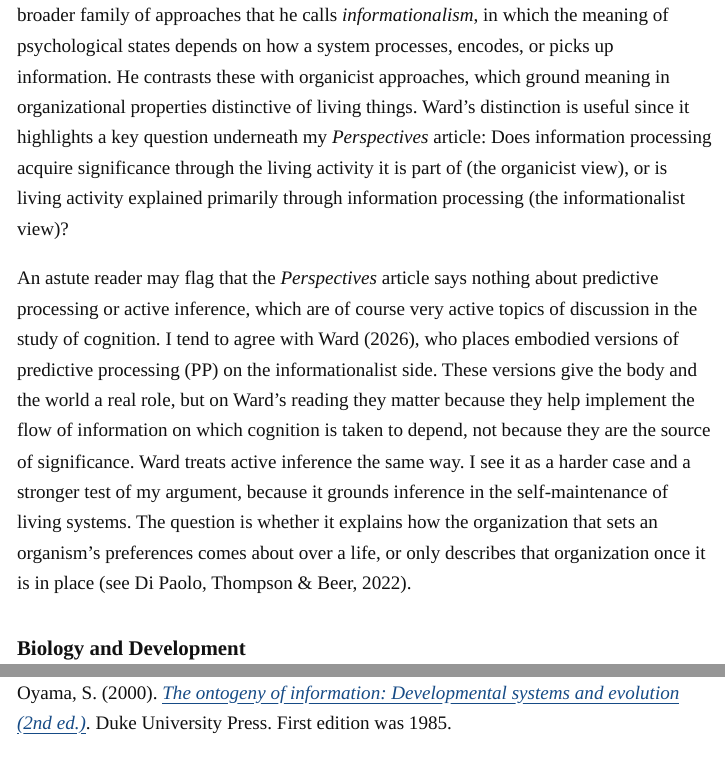
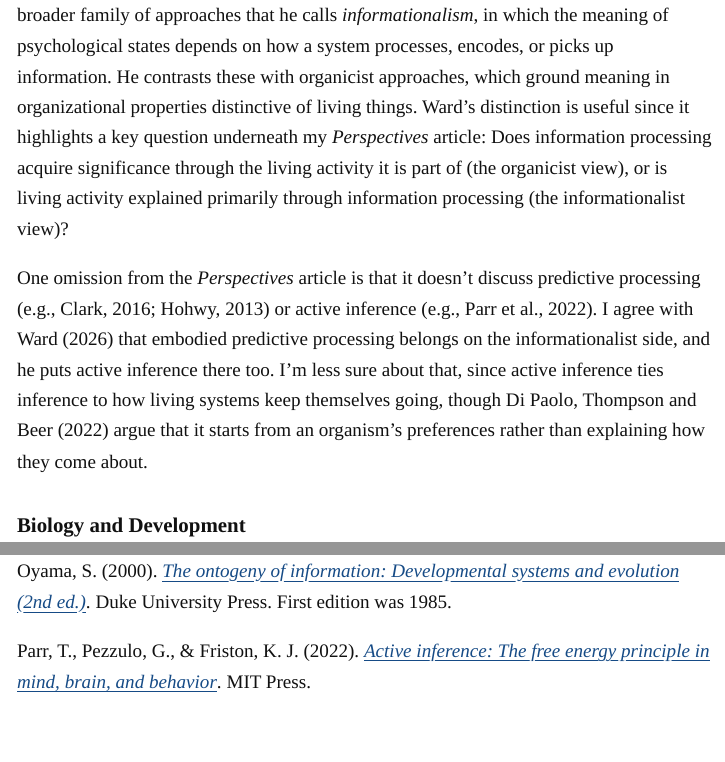
Before and after one commit to peterjmarshall/peterjmarshall.github.io, a Quarto document (psychology-2125.qmd): the page in a window 1100 px wide, from 7560 px down, and a second part further down, joined at a grey line. The pictures show the output file psychology-2125.html that the author committed with the source, opened offline.

Commit message:
Shorten predictive processing paragraph and add PP/active inference references
Regenerated from the Google Doc.

Co-Authored-By: Claude Opus 5.5 <noreply@anthropic.com>
Claude-Session: https://claude.ai/code/session_01RcTbjnDf5scjBbgPh466K1

```diff
--- a/psychology-2125.qmd
+++ b/psychology-2125.qmd
@@ -116,7 +116,7 @@ format:
 
 <p>In a recent paper on enactivism in <em>Adaptive Behavior</em>, Dave Ward (2026) identifies a broader family of approaches that he calls <em>informationalism</em>, in which the meaning of psychological states depends on how a system processes, encodes, or picks up information. He contrasts these with organicist approaches, which ground meaning in organizational properties distinctive of living things. Ward’s distinction is useful since it highlights a key question underneath my <em>Perspectives</em> article: Does information processing acquire significance through the living activity it is part of (the organicist view), or is living activity explained primarily through information processing (the informationalist view)?</p>
 
-<p>An astute reader may flag that the <em>Perspectives</em> article says nothing about predictive processing or active inference, which are of course very active topics of discussion in the study of cognition. I tend to agree with Ward (2026), who places embodied versions of predictive processing (PP) on the informationalist side. These versions give the body and the world a real role, but on Ward’s reading they matter because they help implement the flow of information on which cognition is taken to depend, not because they are the source of significance. Ward treats active inference the same way. I see it as a harder case and a stronger test of my argument, because it grounds inference in the self-maintenance of living systems. The question is whether it explains how the organization that sets an organism’s preferences comes about over a life, or only describes that organization once it is in place (see Di Paolo, Thompson &amp; Beer, 2022). </p>
+<p>One omission from the <em>Perspectives</em> article is that it doesn’t discuss predictive processing (e.g., Clark, 2016; Hohwy, 2013) or active inference (e.g., Parr et al., 2022). I agree with Ward (2026) that embodied predictive processing belongs on the informationalist side, and he puts active inference there too. I’m less sure about that, since active inference ties inference to how living systems keep themselves going, though Di Paolo, Thompson and Beer (2022) argue that it starts from an organism’s preferences rather than explaining how they come about.</p>
 
 ## Biology and Development {#biology-and-development}
 
@@ -254,6 +258,8 @@ format:
 
 <p>Oyama, S. (2000). <a href="https://doi.org/10.1215/9780822380665"><em>The ontogeny of information: Developmental systems and evolution (2nd ed.)</em></a>. Duke University Press. First edition was 1985.</p>
 
+<p>Parr, T., Pezzulo, G., &amp; Friston, K. J. (2022). <a href="https://directory.doabooks.org/handle/20.500.12854/84566"><em>Active inference: The free energy principle in mind, brain, and behavior</em></a>. MIT Press.</p>
+
 <p>Ram, N., &amp; Gerstorf, D. (2009). <a href="https://doi.org/10.1037/a0017915">Time-structured and net intraindividual variability: Tools for examining the development of dynamic characteristics and processes</a>. <em>Psychology and Aging</em>, 24(4), 778–791.</p>
 
 <p>Thompson, E. (2007). <em>Mind in life: Biology, phenomenology, and the sciences of mind</em>. Harvard University Press.</p>
```
Also changed, not shown: psychology-2125.html, psychology-2125.qmd (4 more changed lines).
